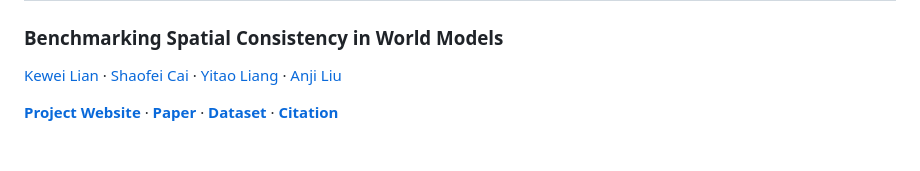
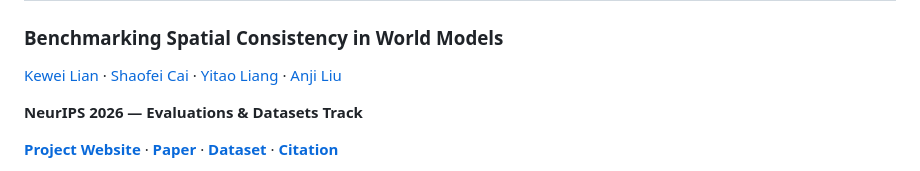
Before and after one commit to Kevin-lkw/LoopNav, a Markdown page: README.md, the part around the change. Drawn GitHub-style; blank space fills up the shorter version.

Commit message:
Add NeurIPS 2026 track to project README

```diff
--- a/README.md
+++ b/README.md
@@ -3,6 +3,8 @@
 ### Benchmarking Spatial Consistency in World Models
 
 [Kewei Lian](https://kevin-lkw.github.io/) · [Shaofei Cai](https://phython96.github.io/) · [Yitao Liang](https://zero-lab-pku.github.io/personwise/liangyitao/) · [Anji Liu](https://liuanji.github.io/)
+
+**NeurIPS 2026 — Evaluations & Datasets Track**
 
 **[Project Website](https://kevin-lkw.github.io/LoopNav/)** · **[Paper](https://arxiv.org/abs/2505.22976)** · **[Dataset](https://huggingface.co/datasets/kevinLian/LoopNav)** · **[Citation](#citation)**
 
```
